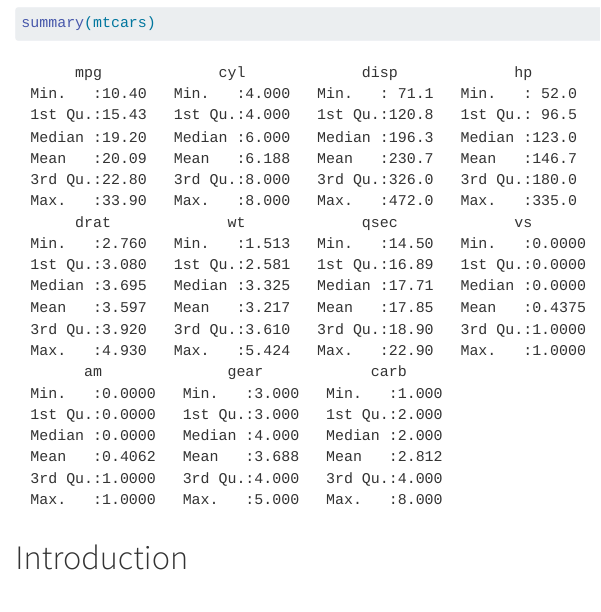
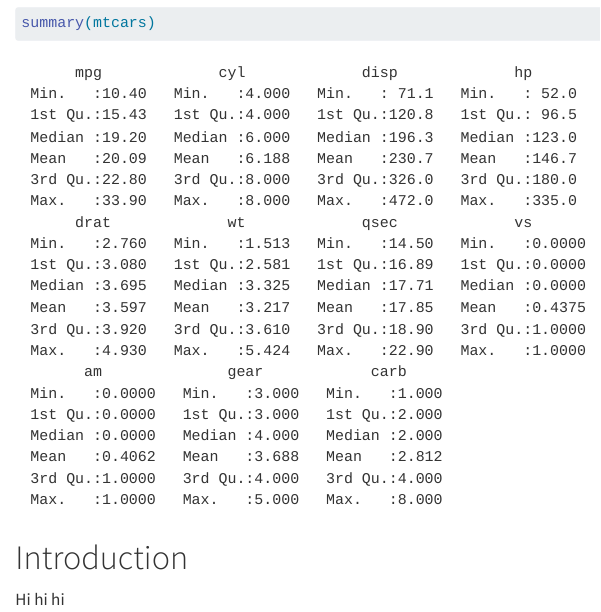
Before and after one commit to NutchanokS/git-ignore-cleanup, a Quarto document (notes.qmd): the page in a window 1100 px wide, from 80 px down. Rendered offline with R 4.5, knitr and Pandoc in place of Quarto, with nearby package versions.

Commit message:
second commit

````diff
--- a/notes.qmd
+++ b/notes.qmd
@@ -9,3 +9,5 @@ summary(mtcars)
 ```
 
 # Introduction
+
+Hi hi hi
````
